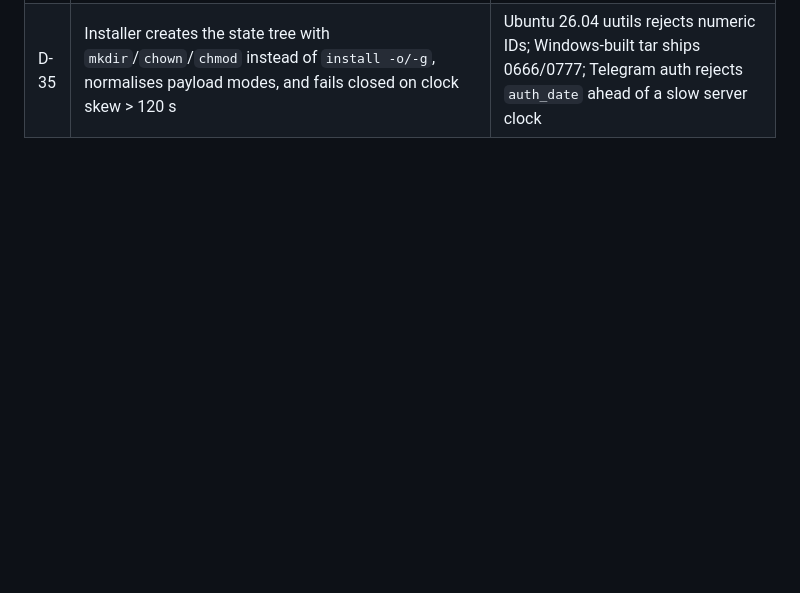
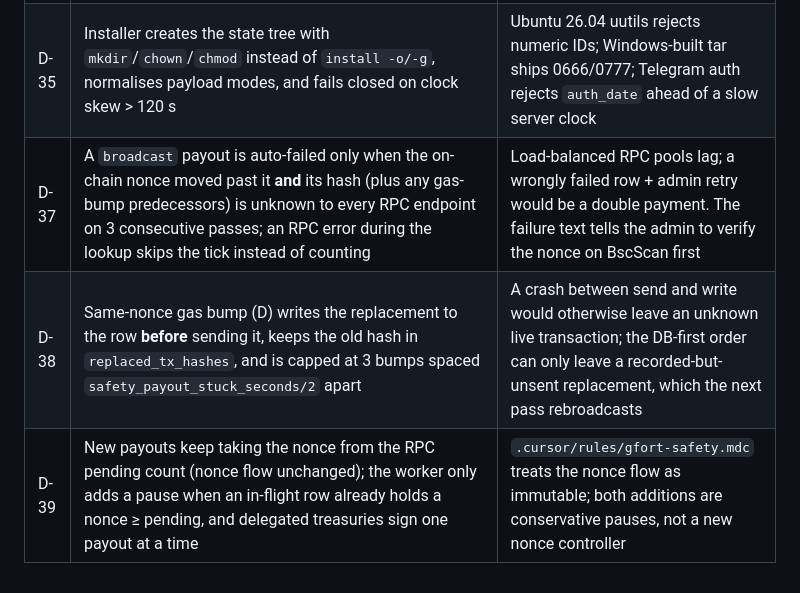
Before and after one commit to svod011929/novera, a Markdown page: _cursor_output/DECISIONS.md, the part around the change. Drawn GitHub-style; blank space fills up the shorter version.

```diff
--- a/_cursor_output/DECISIONS.md
+++ b/_cursor_output/DECISIONS.md
@@ -41,3 +41,6 @@ Recorded during Stage 0. Owner can override in writing.
 | D-33 | The accepted deliverable is a verified installer artifact only; it is not automatically executed against the production VPS | User requested a file and later in-app configuration; live deployment remains a separate action |
 | D-34 | Production bootstrap executed 2026-09-06 over SSH after the owner explicitly requested it and supplied the key and token; the owner chose to keep the chat-exposed bot token | Owner instruction supersedes D-33 for this run; token rotation path documented (BotFather `/revoke` → replace `secrets/bot_token.txt` → restart `delta`) |
 | D-35 | Installer creates the state tree with `mkdir`/`chown`/`chmod` instead of `install -o/-g`, normalises payload modes, and fails closed on clock skew > 120 s | Ubuntu 26.04 uutils rejects numeric IDs; Windows-built tar ships 0666/0777; Telegram auth rejects `auth_date` ahead of a slow server clock |
+| D-37 | A `broadcast` payout is auto-failed only when the on-chain nonce moved past it **and** its hash (plus any gas-bump predecessors) is unknown to every RPC endpoint on 3 consecutive passes; an RPC error during the lookup skips the tick instead of counting | Load-balanced RPC pools lag; a wrongly failed row + admin retry would be a double payment. The failure text tells the admin to verify the nonce on BscScan first |
+| D-38 | Same-nonce gas bump (D) writes the replacement to the row **before** sending it, keeps the old hash in `replaced_tx_hashes`, and is capped at 3 bumps spaced `safety_payout_stuck_seconds/2` apart | A crash between send and write would otherwise leave an unknown live transaction; the DB-first order can only leave a recorded-but-unsent replacement, which the next pass rebroadcasts |
+| D-39 | New payouts keep taking the nonce from the RPC pending count (nonce flow unchanged); the worker only adds a pause when an in-flight row already holds a nonce ≥ pending, and delegated treasuries sign one payout at a time | `.cursor/rules/gfort-safety.mdc` treats the nonce flow as immutable; both additions are conservative pauses, not a new nonce controller |
```
Also changed, not shown: _cursor_output/CHANGELOG.md (+37 -0 lines), _cursor_output/TEST_REPORT.md (+15 -0 lines).
